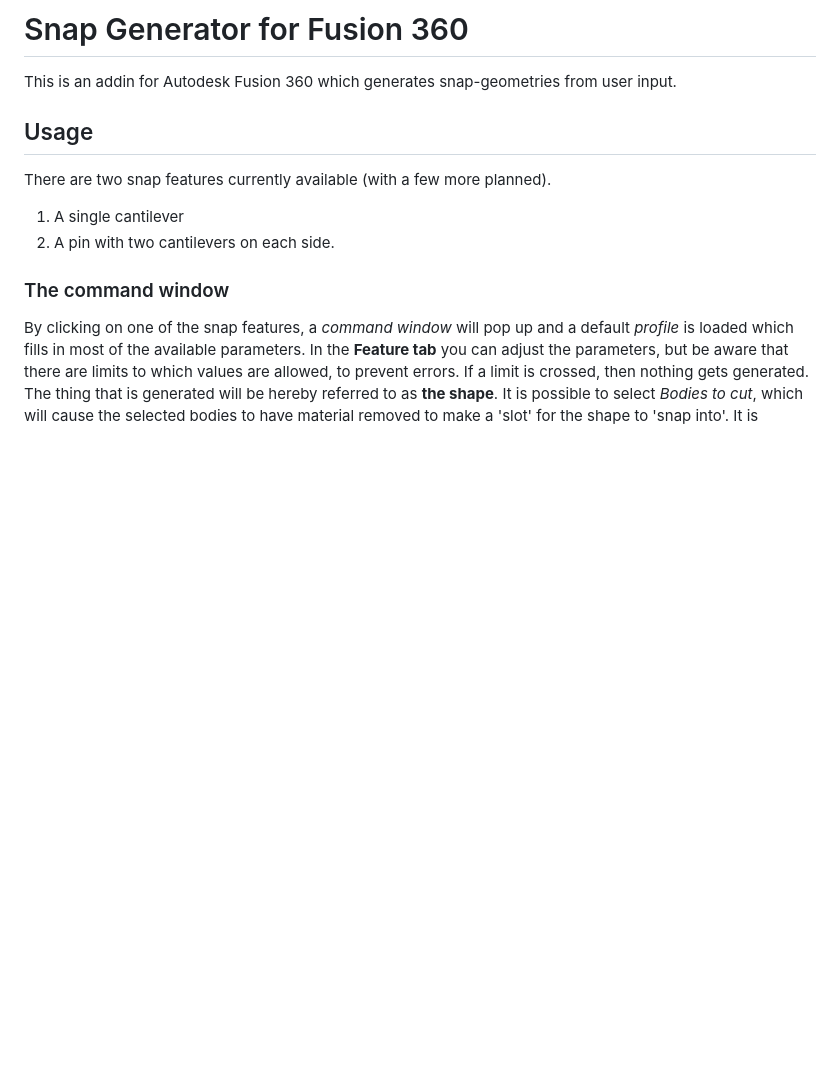
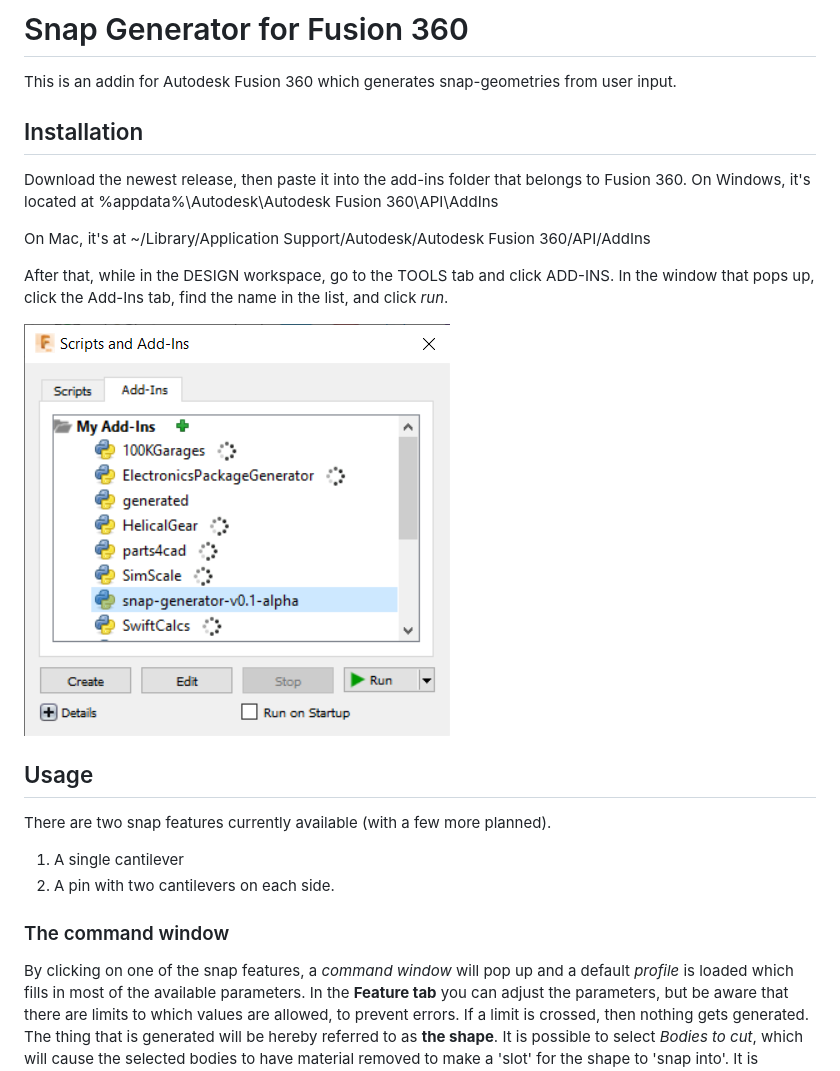
Before and after one commit to AlfMikael/snap-generator, a Markdown page: README.md, the part around the change. GitHub-like rendering; pictures changed too: docs/images/addins_list_snap_generator.png; blank space fills up the shorter version.

```diff
--- a/README.md
+++ b/README.md
@@ -3,6 +3,22 @@ Snap Generator for Fusion 360
 
 This is an addin for Autodesk Fusion 360 which generates snap-geometries from
 user input.
+
+
+Installation
+----
+Download the newest release, then paste it into the add-ins folder that belongs
+to Fusion 360. On Windows, it's located at
+%appdata%\Autodesk\Autodesk Fusion 360\API\AddIns
+
+On Mac, it's at
+~/Library/Application Support/Autodesk/Autodesk Fusion 360/API/AddIns
+
+After that, while in the DESIGN workspace, go to the TOOLS tab and click
+ADD-INS. In the window that pops up, click the Add-Ins tab, find the name
+in the list, and click _run_.
+
+![Add-ins window](docs/images/addins_list_snap_generator.png)
 
 Usage
 ----
```
